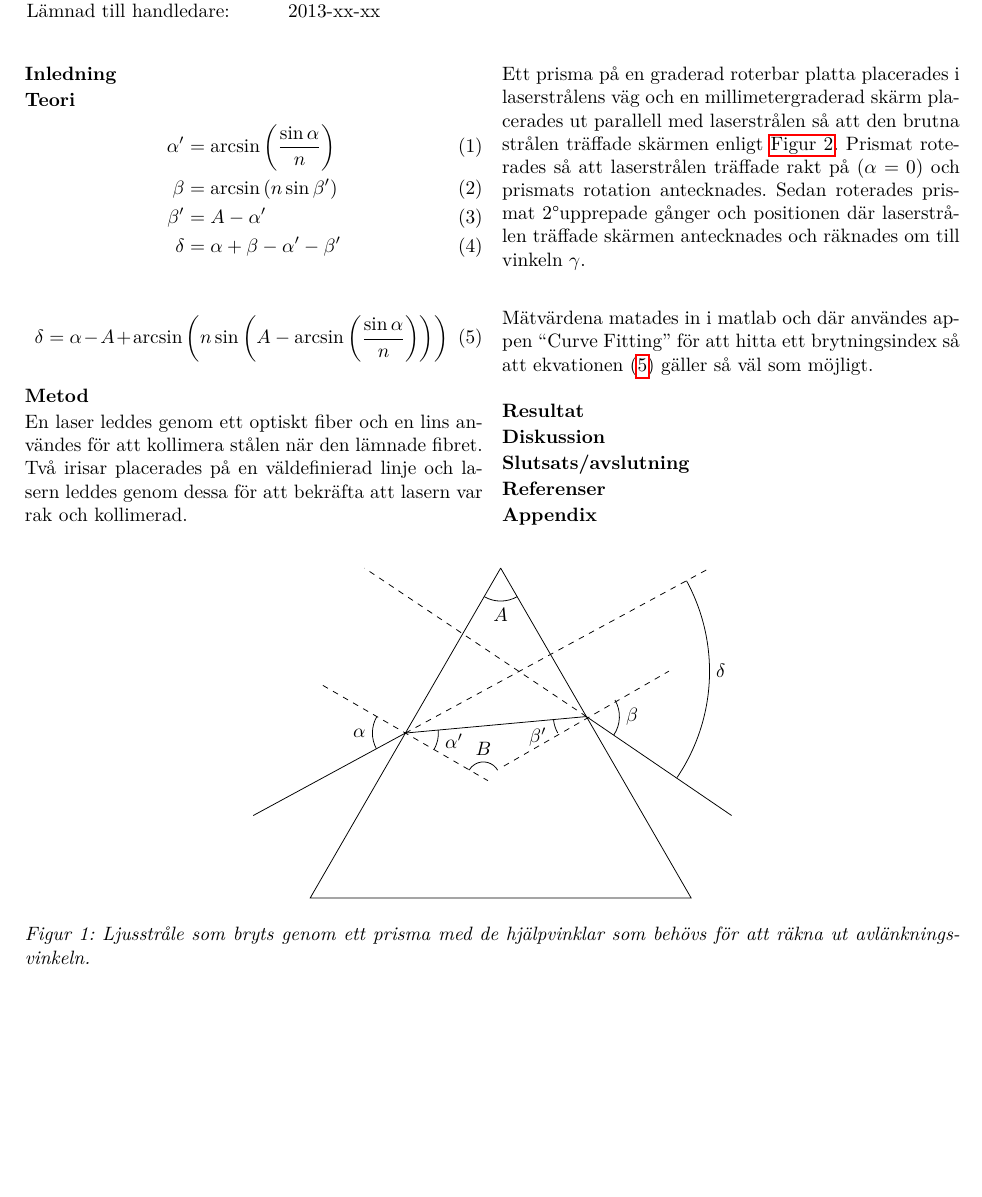
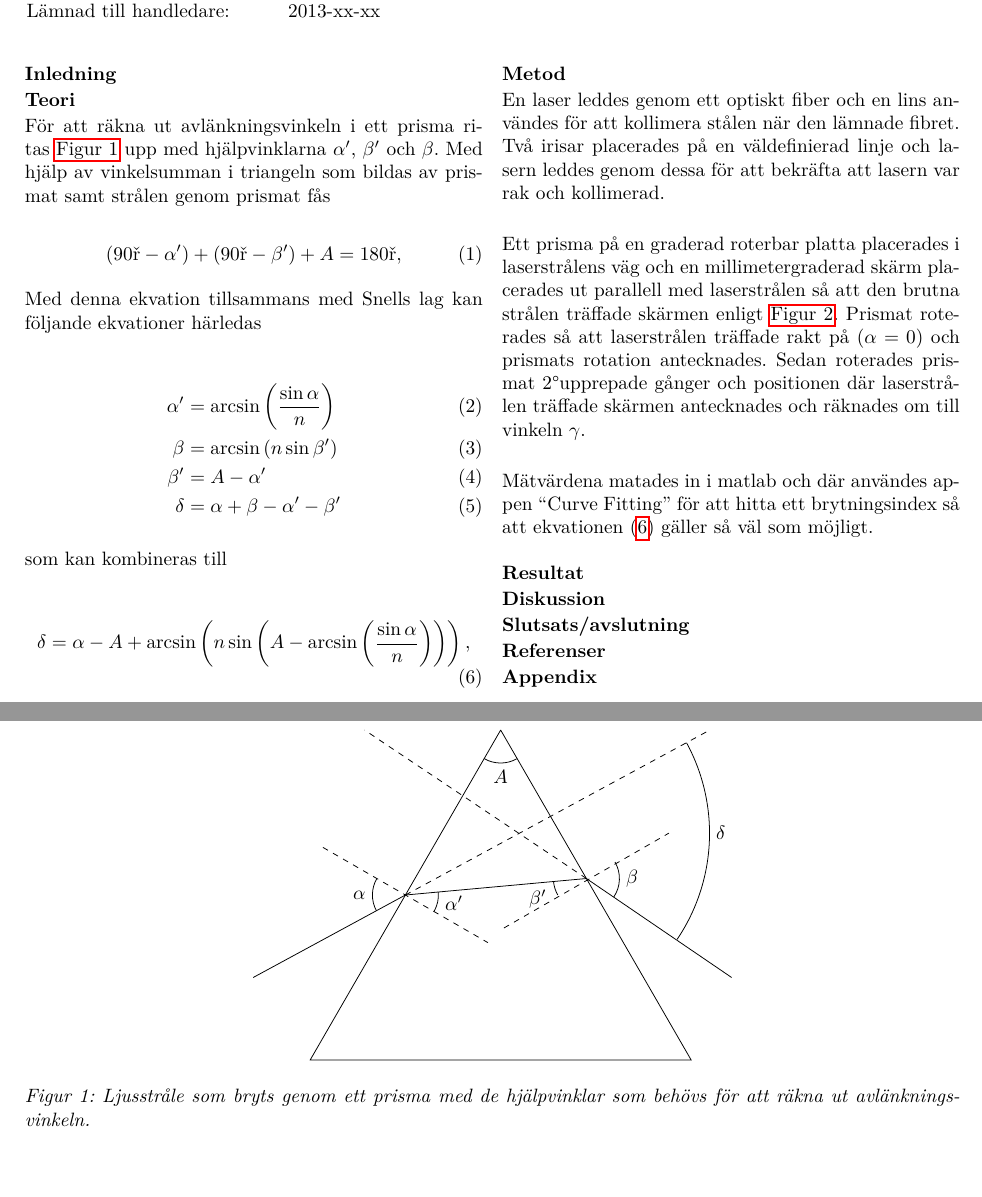
Before and after one commit to AntonJohansson/FAFF30, a LaTeX paper (OptikLabb/Optiklabb.tex): part of page 1 of 2 before the commit and two parts of pages 1 and 2 of 2 after it, the two joined at a grey line, cut so that both start at the same text, the shorter picture padded with empty space. Compiled offline with pdfLaTeX.

Commit message:
Lade till en början till en teori-del och kommenterade bort hjälpvinkeln B.

```diff
--- a/OptikLabb/Optiklabb.tex
+++ b/OptikLabb/Optiklabb.tex
@@ -121,7 +121,13 @@ Lämnad till handledare: &	2013-xx-xx \\
 
   \section{Teori}
 
+  För att räkna ut avlänkningsvinkeln i ett prisma ritas \autoref{fig:prisma} upp med hjälpvinklarna $\alpha'$, $\beta'$ och $\beta$. Med hjälp av vinkelsumman i triangeln som bildas av prismat samt strålen genom prismat fås
 
+  \begin{equation} \label{eq:triSum}
+  	(90\textdegree - \alpha') + (90\textdegree - \beta') + A = 180\textdegree.
+  \end{equation}
+
+  Med denna ekvation tillsammans med Snells lag kan följande ekvationer härledas
 
   \begin{align}
   \label{eq:alphaPrim}
@@ -134,8 +140,10 @@ Lämnad till handledare: &	2013-xx-xx \\
   \delta &= \alpha+\beta-\alpha'-\beta'
   \end{align}
 
+  som kan kombineras till
+
   \begin{equation} \label{eq:avlänkning}
-  \delta = \alpha-A+\arcsin\left(n \sin\left(A-\arcsin\left(\frac{\sin\alpha}{n}\right)\right)\right)
+  \delta = \alpha-A+\arcsin\left(n \sin\left(A-\arcsin\left(\frac{\sin\alpha}{n}\right)\right)\right).
   \end{equation}
 
   \section{Metod}
@@ -200,7 +208,7 @@ Lämnad till handledare: &	2013-xx-xx \\
 		\draw ({1.8/sqrt(3) + 0.4*0.83}, {-1.8 - 0.4*0.56}) arc [radius=0.4, start angle=-34, end angle=30]; % Lämningsvinkeln
 		\draw ({-2/sqrt(3) + 0.4*sqrt(3)/2}, {-2 - 0.4*0.5}) arc [radius=0.4, start angle=-30, end angle=5.2]; % Hjälpvinklar
 		\draw ({1.8/sqrt(3) - 0.4*0.996}, {-1.8 - 0.4*0.091}) arc [radius=0.4, start angle=185.2, end angle=210];
-		\draw ({-0.21 + 0.2*sqrt(3)/2}, {-2.55 + 0.2*0.5}) arc [radius=0.2, start angle=30, end angle=150];
+		%\draw ({-0.21 + 0.2*sqrt(3)/2}, {-2.55 + 0.2*0.5}) arc [radius=0.2, start angle=30, end angle=150];
 
 		\node [left] at ({-2/sqrt(3)-0.4}, -2) {$\alpha$};
 		\node [right] at ({-2/sqrt(3)+0.4}, -2.1) {$\alpha'$};
@@ -208,7 +216,7 @@ Lämnad till handledare: &	2013-xx-xx \\
 		\node [right] at ({1.8/sqrt(3)+0.4}, -1.8) {$\beta$};
 		\node [right] at ({0.23 + 2.3}, -1.25) {$\delta$};
 		\node [below] at (0, -0.4) {$A$};
-		\node [above] at (-0.21, -2.35) {$B$};
+		%\node [above] at (-0.21, -2.35) {$B$};
 	\end{tikzpicture}
 	\caption{Ljusstråle som bryts genom ett prisma med de hjälpvinklar som behövs för att räkna ut avlänkningsvinkeln.}
 	\label{fig:prisma}
```
